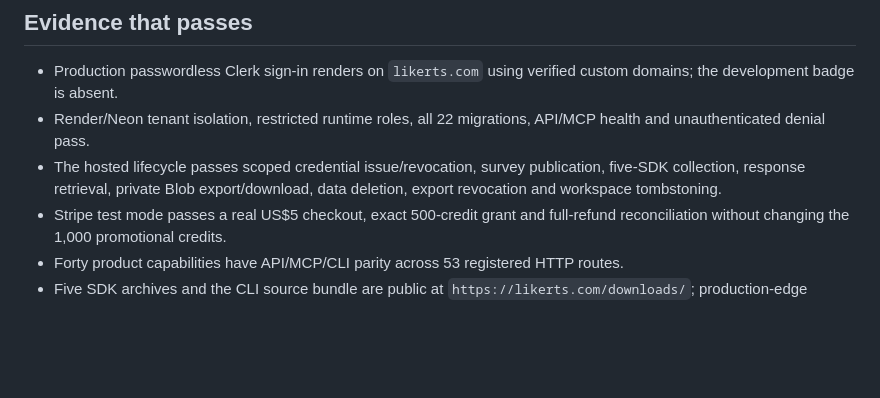
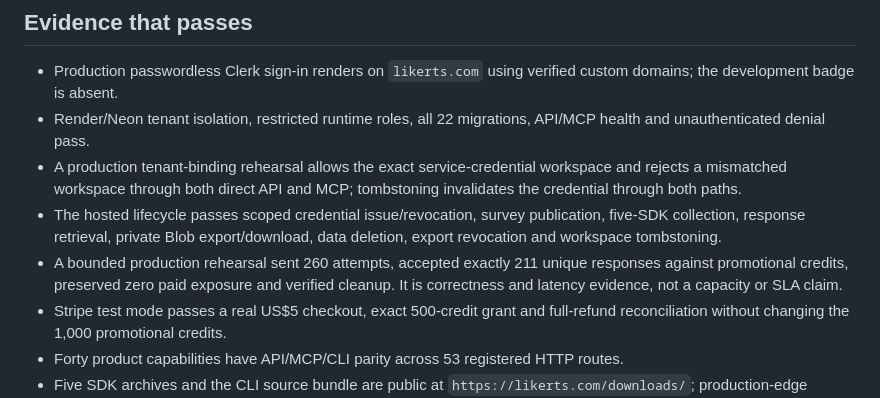
Before and after one commit to crosstabs/likerts, a Markdown page: LAUNCH-DECISION.md, the part around the change. Drawn GitHub-style; blank space fills up the shorter version.

Commit message:
Update preview launch decision evidence

```diff
--- a/LAUNCH-DECISION.md
+++ b/LAUNCH-DECISION.md
@@ -12,7 +12,9 @@ Public paid launch begins only after the owner-controlled gates below pass. This
 
 - Production passwordless Clerk sign-in renders on `likerts.com` using verified custom domains; the development badge is absent.
 - Render/Neon tenant isolation, restricted runtime roles, all 22 migrations, API/MCP health and unauthenticated denial pass.
+- A production tenant-binding rehearsal allows the exact service-credential workspace and rejects a mismatched workspace through both direct API and MCP; tombstoning invalidates the credential through both paths.
 - The hosted lifecycle passes scoped credential issue/revocation, survey publication, five-SDK collection, response retrieval, private Blob export/download, data deletion, export revocation and workspace tombstoning.
+- A bounded production rehearsal sent 260 attempts, accepted exactly 211 unique responses against promotional credits, preserved zero paid exposure and verified cleanup. It is correctness and latency evidence, not a capacity or SLA claim.
 - Stripe test mode passes a real US$5 checkout, exact 500-credit grant and full-refund reconciliation without changing the 1,000 promotional credits.
 - Forty product capabilities have API/MCP/CLI parity across 53 registered HTTP routes.
 - Five SDK archives and the CLI source bundle are public at `https://likerts.com/downloads/`; production-edge downloads match the published checksums, and the CLI installs from a fresh extraction.
```
Also changed, not shown: TASKS.md (+1 -1 lines).
